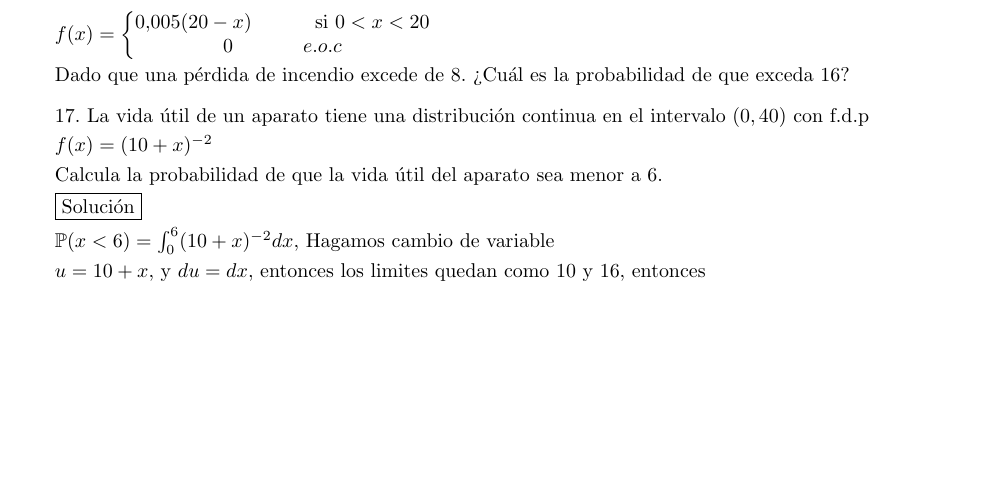
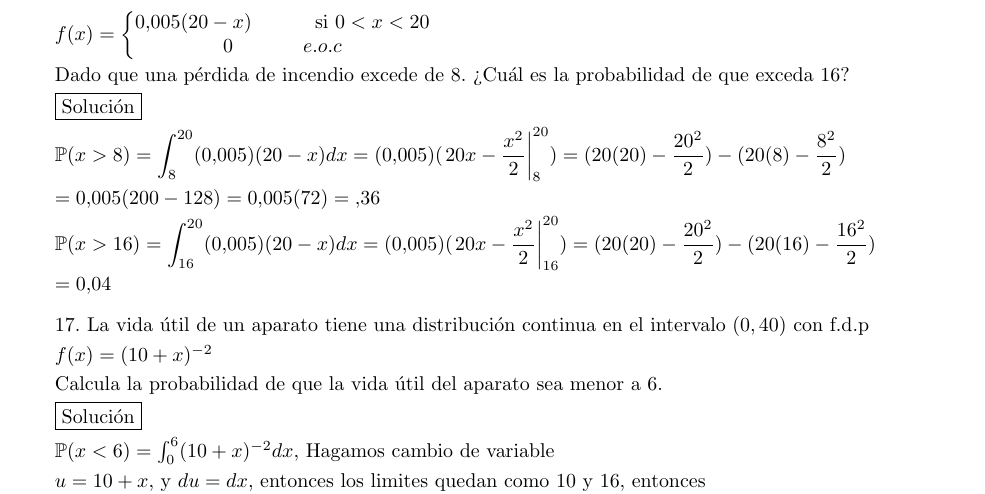
Before and after one commit to EricGiovanni/Tarea2Proba, a LaTeX problem sheet (Tarea2.tex): part of page 4 of 5, cut so that both start at the same text, the shorter picture padded with empty space. Compiled offline with pdfLaTeX.

Commit message:
16 hecha

```diff
--- a/Tarea2.tex
+++ b/Tarea2.tex
@@ -309,7 +309,21 @@
             \right .$\vspace{.1cm}
 
         Dado que una pérdida de incendio excede de 8. ¿Cuál es
-        la probabilidad de que exceda 16?\vspace{.3cm}
+        la probabilidad de que exceda 16?\vspace{.1cm}
+
+        \framebox{Solución}\vspace{.1cm}
+
+        $\mathbb{P}(x>8) = \displaystyle\int_8^{20}(0.005)(20-x)dx =
+        (0.005)(\left . 20x - \frac{x^2}{2} \right |_{8}^{20}) =
+        (20(20) - \frac{20^2}{2}) - (20(8) - \frac{8^2}{2})$\vspace{.1cm}
+
+        $= 0.005(200 - 128) = 0.005(72) = .36$\vspace{.1cm}
+
+        $\mathbb{P}(x>16) = \displaystyle\int_{16}^{20}(0.005)(20-x)dx =
+        (0.005)(\left . 20x - \frac{x^2}{2} \right |_{16}^{20}) =
+        (20(20) - \frac{20^2}{2}) - (20(16) - \frac{16^2}{2})$ \vspace{.1cm}
+
+        $= 0.04$\vspace{.3cm}
 
         17. La vida útil de un aparato tiene una distribución
         continua en el intervalo $(0,40)$ con f.d.p \vspace{.1cm}
```
Also changed, not shown: Tarea2.pdf, 3 other files.
